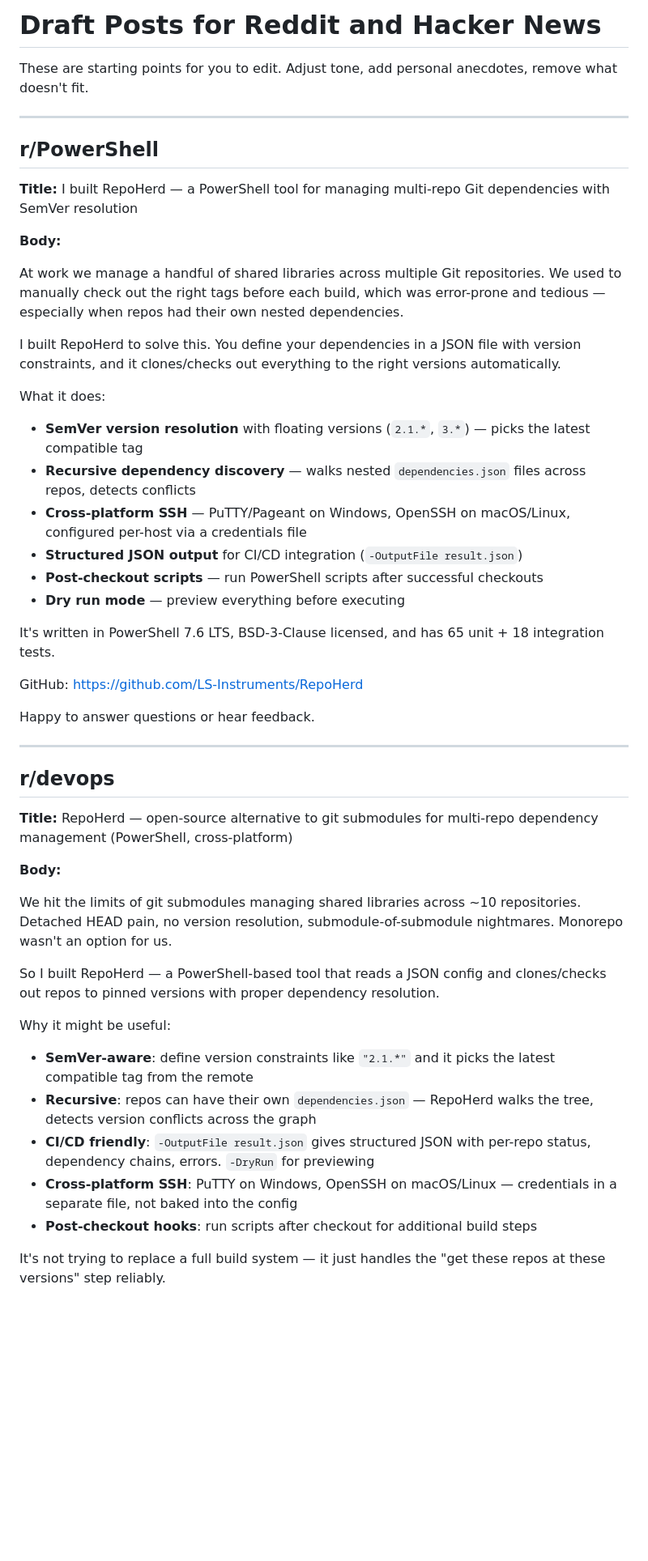
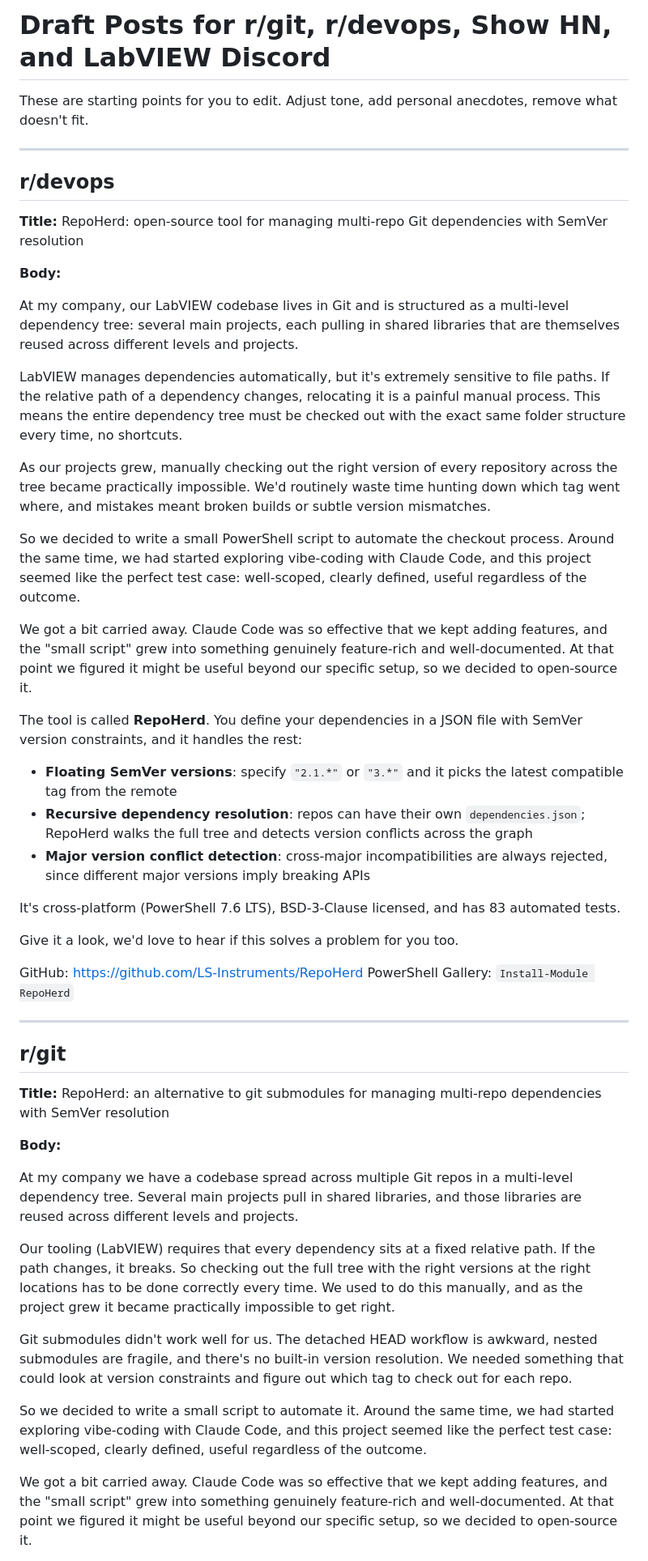
Before and after one commit to LS-Instruments/LsiGitCheckout, a Markdown page: docs/drafts/reddit-hn-posts.md, the part around one of its changes. Shown at 81% size. Rendered like a GitHub page; blank space fills up the shorter version.

Commit message:
docs: Rewrite announcement drafts for r/git, r/devops, Show HN, and LabVIEW Discord
Replaced generic feature-focused posts with personal narrative: LabVIEW
dependency pain point, vibe-coding with Claude Code, accidental feature
creep, decision to open-source. Added r/git and LabVIEW Discord drafts.

Co-Authored-By: Claude Opus 4.6 (1M context) <noreply@anthropic.com>

```diff
--- a/docs/drafts/reddit-hn-posts.md
+++ b/docs/drafts/reddit-hn-posts.md
@@ -1,53 +1,53 @@
-# Draft Posts for Reddit and Hacker News
+# Draft Posts for r/git, r/devops, Show HN, and LabVIEW Discord
 
 These are starting points for you to edit. Adjust tone, add personal anecdotes, remove what doesn't fit.
 
 ---
 
-## r/PowerShell
+## r/devops
 
-**Title:** I built RepoHerd — a PowerShell tool for managing multi-repo Git dependencies with SemVer resolution
+**Title:** RepoHerd: open-source tool for managing multi-repo Git dependencies with SemVer resolution
 
 **Body:**
 
-At work we manage a handful of shared libraries across multiple Git repositories. We used to manually check out the right tags before each build, which was error-prone and tedious — especially when repos had their own nested dependencies.
+At my company, our LabVIEW codebase lives in Git and is structured as a multi-level dependency tree: several main projects, each pulling in shared libraries that are themselves reused across different levels and projects.
 
-I built RepoHerd to solve this. You define your dependencies in a JSON file with version constraints, and it clones/checks out everything to the right versions automatically.
+LabVIEW manages dependencies automatically, but it's extremely sensitive to file paths. If the relative path of a dependency changes, relocating it is a painful manual process. This means the entire dependency tree must be checked out with the exact same folder structure every time, no shortcuts.
 
-What it does:
+As our projects grew, manually checking out the right version of every repository across the tree became practically impossible. We'd routinely waste time hunting down which tag went where, and mistakes meant broken builds or subtle version mismatches.
 
-- **SemVer version resolution** with floating versions (`2.1.*`, `3.*`) — picks the latest compatible tag
-- **Recursive dependency discovery** — walks nested `dependencies.json` files across repos, detects conflicts
-- **Cross-platform SSH** — PuTTY/Pageant on Windows, OpenSSH on macOS/Linux, configured per-host via a credentials file
-- **Structured JSON output** for CI/CD integration (`-OutputFile result.json`)
-- **Post-checkout scripts** — run PowerShell scripts after successful checkouts
-- **Dry run mode** — preview everything before executing
+So we decided to write a small PowerShell script to automate the checkout process. Around the same time, we had started exploring vibe-coding with Claude Code, and this project seemed like the perfect test case: well-scoped, clearly defined, useful regardless of the outcome.
 
-It's written in PowerShell 7.6 LTS, BSD-3-Clause licensed, and has 65 unit + 18 integration tests.
+We got a bit carried away. Claude Code was so effective that we kept adding features, and the "small script" grew into something genuinely feature-rich and well-documented. At that point we figured it might be useful beyond our specific setup, so we decided to open-source it.
+
+The tool is called **RepoHerd**. You define your dependencies in a JSON file with SemVer version constraints, and it handles the rest:
+
+- **Floating SemVer versions**: specify `"2.1.*"` or `"3.*"` and it picks the latest compatible tag from the remote
+- **Recursive dependency resolution**: repos can have their own `dependencies.json`; RepoHerd walks the full tree and detects version conflicts across the graph
+- **Major version conflict detection**: cross-major incompatibilities are always rejected, since different major versions imply breaking APIs
+
+It's cross-platform (PowerShell 7.6 LTS), BSD-3-Clause licensed, and has 83 automated tests.
+
+Give it a look, we'd love to hear if this solves a problem for you too.
 
 GitHub: https://github.com/LS-Instruments/RepoHerd
-
-Happy to answer questions or hear feedback.
+PowerShell Gallery: `Install-Module RepoHerd`
 
 ---
 
-## r/devops
+## r/git
 
-**Title:** RepoHerd — open-source alternative to git submodules for multi-repo dependency management (PowerShell, cross-platform)
+**Title:** RepoHerd: an alternative to git submodules for managing multi-repo dependencies with SemVer resolution
 
 **Body:**
 
-We hit the limits of git submodules managing shared libraries across ~10 repositories. Detached HEAD pain, no version resolution, submodule-of-submodule nightmares. Monorepo wasn't an option for us.
+At my company we have a codebase spread across multiple Git repos in a multi-level dependency tree. Several main projects pull in shared libraries, and those libraries are reused across different levels and projects.
 
-So I built RepoHerd — a PowerShell-based tool that reads a JSON config and clones/checks out repos to pinned versions with proper dependency resolution.
+Our tooling (LabVIEW) requires that every dependency sits at a fixed relative path. If the path changes, it breaks. So checking out the full tree with the right versions at the right locations has to be done correctly every time. We used to do this manually, and as the project grew it became practically impossible to get right.
 
-Why it might be useful:
+Git submodules didn't work well for us. The detached HEAD workflow is awkward, nested submodules are fragile, and there's no built-in version resolution. We needed something that could look at version constraints and figure out which tag to check out for each repo.
 
-- **SemVer-aware**: define version constraints like `"2.1.*"` and it picks the latest compatible tag from the remote
-- **Recursive**: repos can have their own `dependencies.json` — RepoHerd walks the tree, detects version conflicts across the graph
-- **CI/CD friendly**: `-OutputFile result.json` gives structured JSON with per-repo status, dependency chains, errors. `-DryRun` for previewing
-- **Cross-platform SSH**: PuTTY on Windows, OpenSSH on macOS/Linux — credentials in a separate file, not baked into the config
-- **Post-checkout hooks**: run scripts after checkout for additional build steps
+So we decided to write a small script to automate it. Around the same time, we had started exploring vibe-coding with Claude Code, and this project seemed like the perfect test case: well-scoped, clearly defined, useful regardless of the outcome.
 
-It's not trying to replace a full build system — it just handles the "get these repos at these versions" step reliably.
+We got a bit carried away. Claude Code was so effective that we kept adding features, and the "small script" grew into something genuinely feature-rich and well-documented. At that point we figured it might be useful beyond our specific setup, so we decided to open-source it.
 
```
Also changed, not shown: other parts of docs/drafts/reddit-hn-posts.md (+35 -6 lines).
